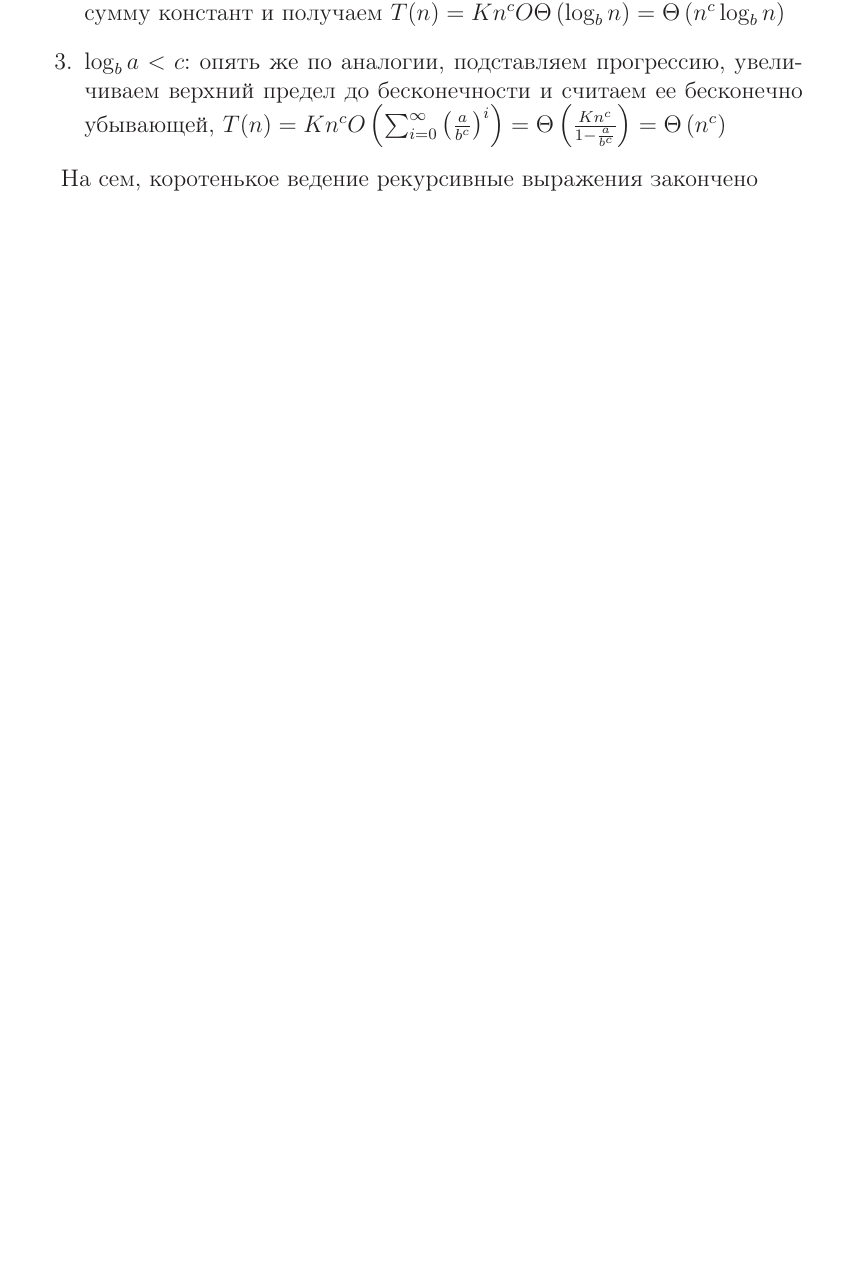
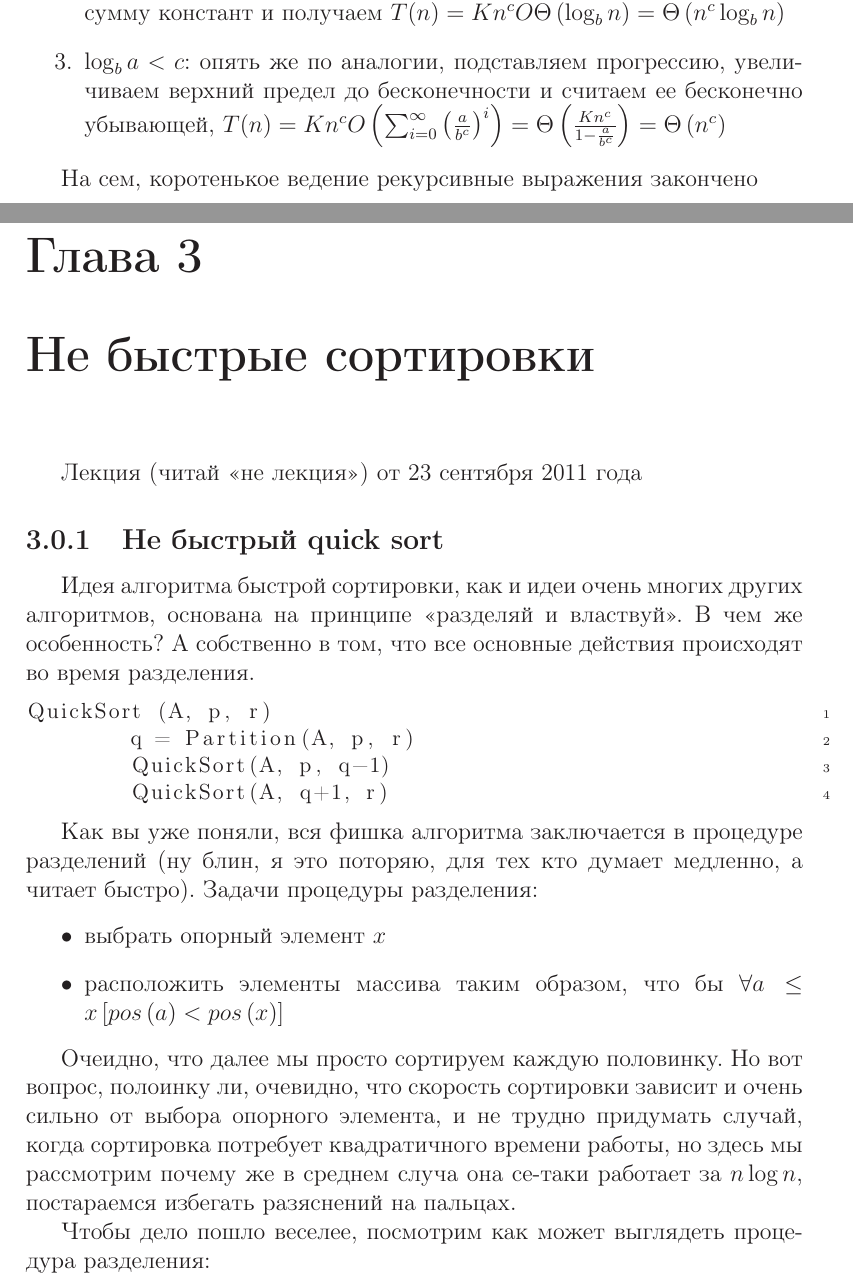
Before and after one commit to dehasi/aptu-tex, a LaTeX document (algorithms/book.tex, which reads algorithms/sorts.tex): part of page 15 of 16 before the commit and two parts of pages 15 and 16 of 19 after it, the two joined at a grey line, cut so that both start at the same text, the shorter picture padded with empty space. Compiled offline with LaTeX, dvips and Ghostscript.

Commit message:
algorithms update

```diff
--- /dev/null
+++ b/algorithms/sorts.tex
@@ -0,0 +1,25 @@
+\chapter{Не быстрые сортировки}
+
+Лекция (читай <<не лекция>>) от 23 сентября 2011 года
+
+\subsection{Не быстрый quick sort}
+
+Идея алгоритма быстрой сортировки, как и идеи очень многих других алгоритмов, основана на принципе <<разделяй и властвуй>>. В чем же особенность? А собственно в том, что все основные действия происходят во время разделения.
+
+\begin{lstlisting}
+QuickSort (A, p, r)
+	q = Partition(A, p, r)
+	QuickSort(A, p, q-1)
+	QuickSort(A, q+1, r)
+\end{lstlisting}
+
+Как вы уже поняли, вся фишка алгоритма заключается в процедуре разделений (ну блин, я это поторяю, для тех кто думает медленно, а читает быстро). Задачи процедуры разделения:
+\begin{itemize}
+\item выбрать опорный элемент $x$
+
+\item расположить элементы массива таким образом, что бы $\forall a \le x \left[ pos \left(a\right) < pos \left(x\right) \right]$
+\end{itemize}
+
+Очеидно, что далее мы просто сортируем каждую половинку. Но вот вопрос, полоинку ли, очевидно, что скорость сортировки зависит и очень сильно от выбора опорного элемента, и не трудно придумать случай, когда сортировка потребует квадратичного времени работы, но здесь мы рассмотрим почему же в среднем случа она се-таки работает за $n \log n$, постараемся избегать разяснений на пальцах.
+
+Чтобы дело пошло веселее, посмотрим как может выглядеть процедура разделения:
```
Also changed, not shown: algorithms/book.tex (+1 -0 lines), algorithms/sorts.tex (40 more changed lines).
